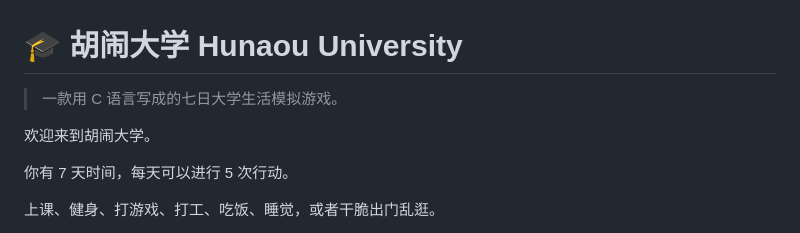
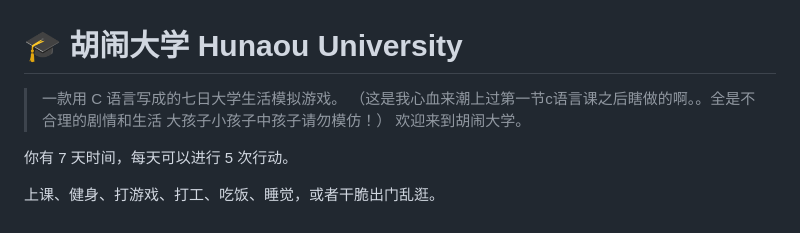
Before and after one commit to lingyang618/hunaouniversity, a Markdown page: README.md, the part around the change. GitHub-like rendering.

```diff
--- a/README.md
+++ b/README.md
@@ -1,7 +1,7 @@
 # 🎓 胡闹大学 Hunaou University
 
 > 一款用 C 语言写成的七日大学生活模拟游戏。
-
+（这是我心血来潮上过第一节c语言课之后瞎做的啊。。全是不合理的剧情和生活 大孩子小孩子中孩子请勿模仿！）
 欢迎来到胡闹大学。
 
 你有 7 天时间，每天可以进行 5 次行动。
```
